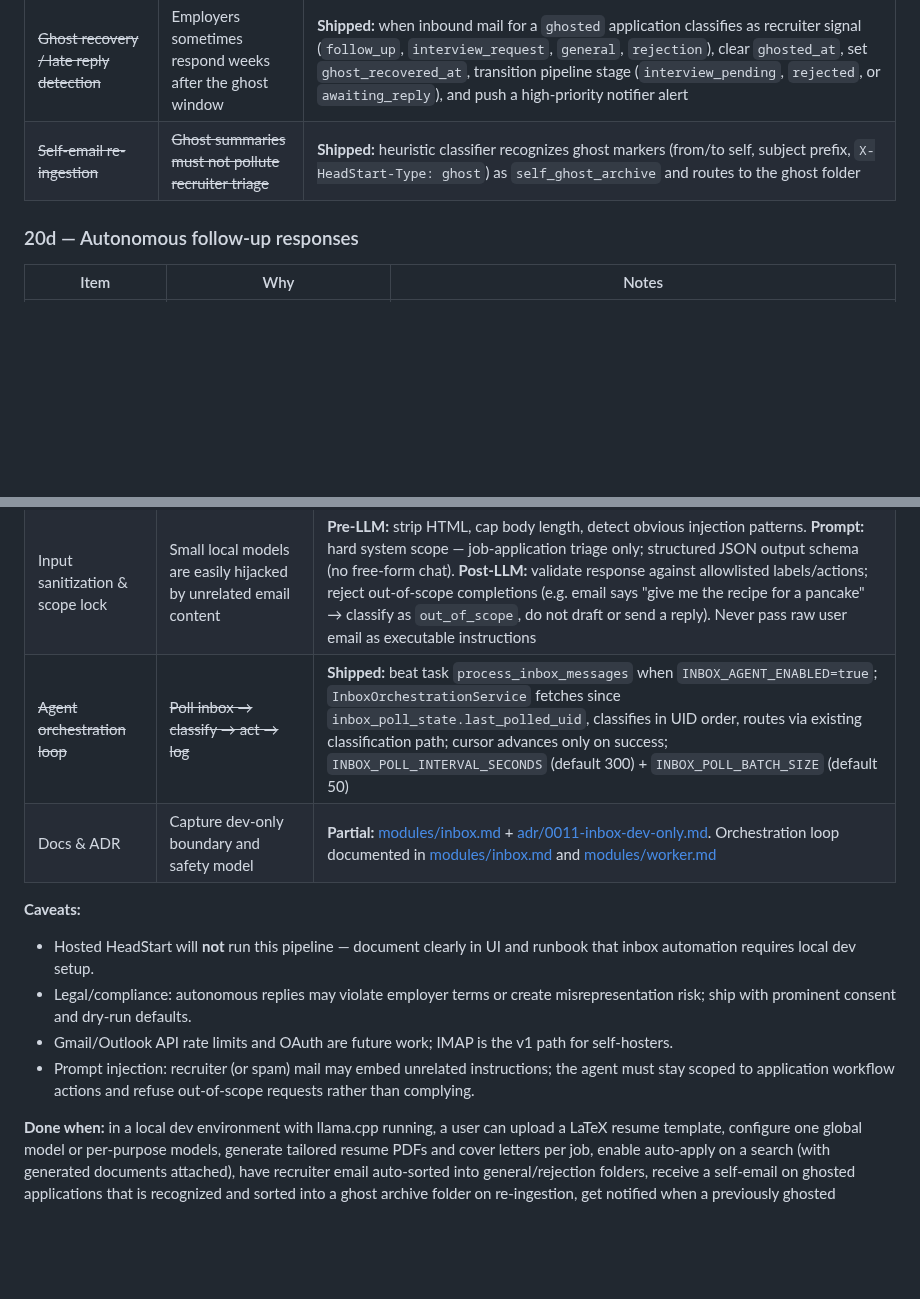
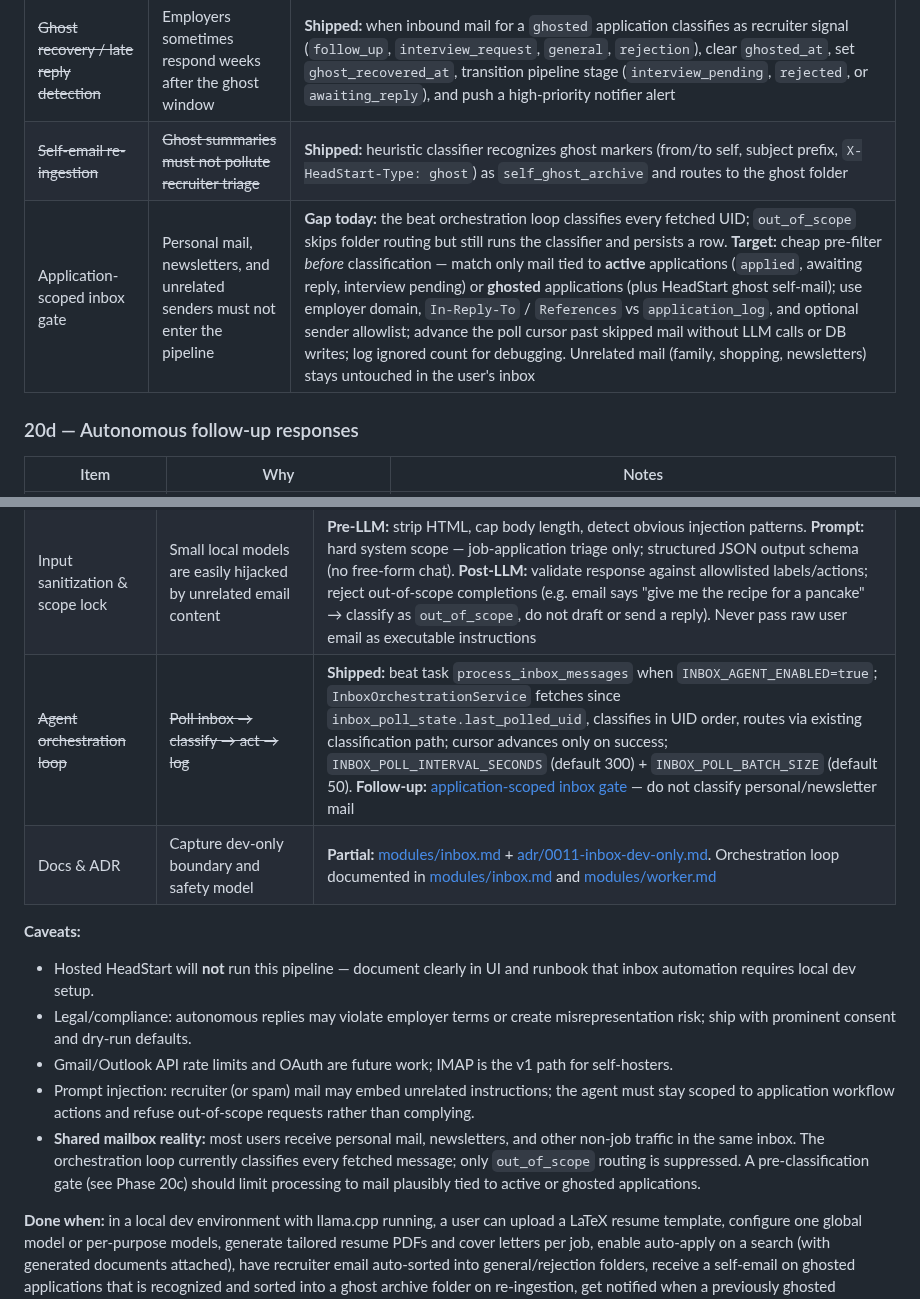
Before and after one commit to davidcristian/HeadStart, a Markdown page: docs/roadmap.md, 2 parts joined by grey strips. Rendered like a GitHub page; blank space fills up the shorter version.

Commit message:
docs: plan application-scoped inbox gate
Document the gap where orchestration classifies all fetched mail.
Personal and newsletter traffic should be skipped before classification
when not linked to active or ghosted applications.

```diff
--- a/docs/roadmap.md
+++ b/docs/roadmap.md
@@ -598,6 +598,7 @@ a job, review or edit the cover letter, and have both attached on apply.
 | Ghost detection & self-archive | Silent employers still need a paper trail | **Shipped:** beat task `detect_ghosted_applications` when `INBOX_AGENT_ENABLED=true`; configurable `INBOX_GHOST_WINDOW_DAYS` (default 14); self-email with `[HeadStart Ghost]` subject + `X-HeadStart-Type: ghost`; sets `seen_job.ghosted_at` and pipeline stage `ghosted` |
 | ~~Ghost recovery / late reply detection~~ | Employers sometimes respond weeks after the ghost window | **Shipped:** when inbound mail for a `ghosted` application classifies as recruiter signal (`follow_up`, `interview_request`, `general`, `rejection`), clear `ghosted_at`, set `ghost_recovered_at`, transition pipeline stage (`interview_pending`, `rejected`, or `awaiting_reply`), and push a high-priority notifier alert |
 | ~~Self-email re-ingestion~~ | ~~Ghost summaries must not pollute recruiter triage~~ | **Shipped:** heuristic classifier recognizes ghost markers (from/to self, subject prefix, `X-HeadStart-Type: ghost`) as `self_ghost_archive` and routes to the ghost folder |
+| Application-scoped inbox gate | Personal mail, newsletters, and unrelated senders must not enter the pipeline | **Gap today:** the beat orchestration loop classifies every fetched UID; `out_of_scope` skips folder routing but still runs the classifier and persists a row. **Target:** cheap pre-filter *before* classification — match only mail tied to **active** applications (`applied`, awaiting reply, interview pending) or **ghosted** applications (plus HeadStart ghost self-mail); use employer domain, `In-Reply-To` / `References` vs `application_log`, and optional sender allowlist; advance the poll cursor past skipped mail without LLM calls or DB writes; log ignored count for debugging. Unrelated mail (family, shopping, newsletters) stays untouched in the user's inbox |
 
 ### 20d — Autonomous follow-up responses
 
@@ -621,7 +622,7 @@ a job, review or edit the cover letter, and have both attached on apply.
 | ---- | --- | ----- |
 | Extend llama.cpp beyond summaries | Document curation, classification, and drafting need the same local stack | New `agents/` adapters (or extend summarizers) for `curate_resume`, `generate_cover_letter`, `classify_email`, and `draft_reply` prompts; reuse `make llamacpp` / `LLAMACPP_*` env; per-purpose model routing from [20a](#20a--tailored-application-documents) |
 | Input sanitization & scope lock | Small local models are easily hijacked by unrelated email content | **Pre-LLM:** strip HTML, cap body length, detect obvious injection patterns. **Prompt:** hard system scope — job-application triage only; structured JSON output schema (no free-form chat). **Post-LLM:** validate response against allowlisted labels/actions; reject out-of-scope completions (e.g. email says "give me the recipe for a pancake" → classify as `out_of_scope`, do not draft or send a reply). Never pass raw user email as executable instructions |
-| ~~Agent orchestration loop~~ | ~~Poll inbox → classify → act → log~~ | **Shipped:** beat task `process_inbox_messages` when `INBOX_AGENT_ENABLED=true`; `InboxOrchestrationService` fetches since `inbox_poll_state.last_polled_uid`, classifies in UID order, routes via existing classification path; cursor advances only on success; `INBOX_POLL_INTERVAL_SECONDS` (default 300) + `INBOX_POLL_BATCH_SIZE` (default 50) |
+| ~~Agent orchestration loop~~ | ~~Poll inbox → classify → act → log~~ | **Shipped:** beat task `process_inbox_messages` when `INBOX_AGENT_ENABLED=true`; `InboxOrchestrationService` fetches since `inbox_poll_state.last_polled_uid`, classifies in UID order, routes via existing classification path; cursor advances only on success; `INBOX_POLL_INTERVAL_SECONDS` (default 300) + `INBOX_POLL_BATCH_SIZE` (default 50). **Follow-up:** [application-scoped inbox gate](#20c--inbox-integration--email-triage) — do not classify personal/newsletter mail |
 | Docs & ADR | Capture dev-only boundary and safety model | **Partial:** [modules/inbox.md](modules/inbox.md) + [adr/0011-inbox-dev-only.md](adr/0011-inbox-dev-only.md). Orchestration loop documented in [modules/inbox.md](modules/inbox.md) and [modules/worker.md](modules/worker.md) |
 
 **Caveats:**
@@ -635,6 +636,11 @@ a job, review or edit the cover letter, and have both attached on apply.
 - Prompt injection: recruiter (or spam) mail may embed unrelated instructions;
   the agent must stay scoped to application workflow actions and refuse
   out-of-scope requests rather than complying.
+- **Shared mailbox reality:** most users receive personal mail, newsletters, and
+  other non-job traffic in the same inbox. The orchestration loop currently
+  classifies every fetched message; only `out_of_scope` routing is suppressed.
+  A pre-classification gate (see Phase 20c) should limit processing to mail
+  plausibly tied to active or ghosted applications.
 
 **Done when:** in a local dev environment with llama.cpp running, a user can
 upload a LaTeX resume template, configure one global model or per-purpose
```
Also changed, not shown: docs/modules/inbox.md (+6 -0 lines).
